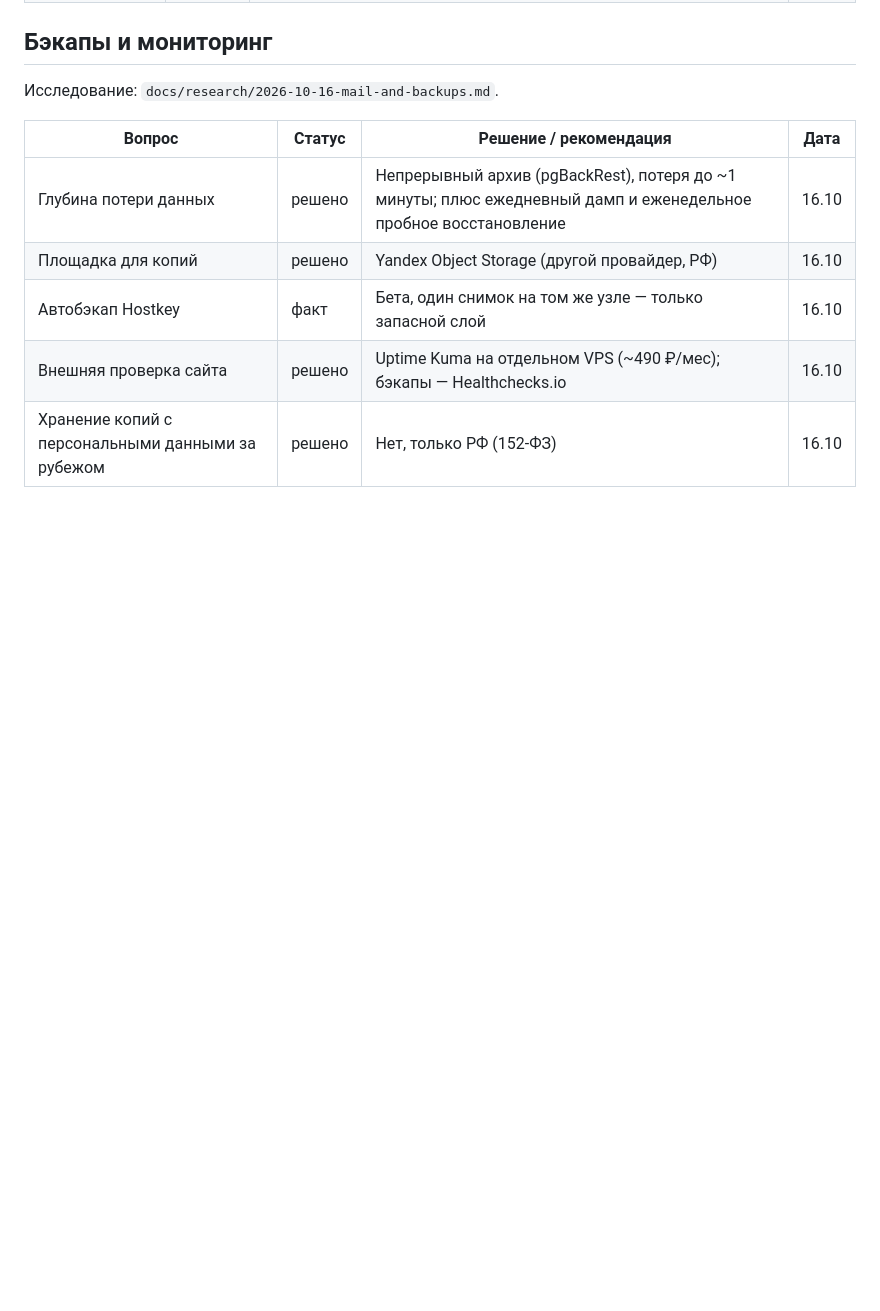
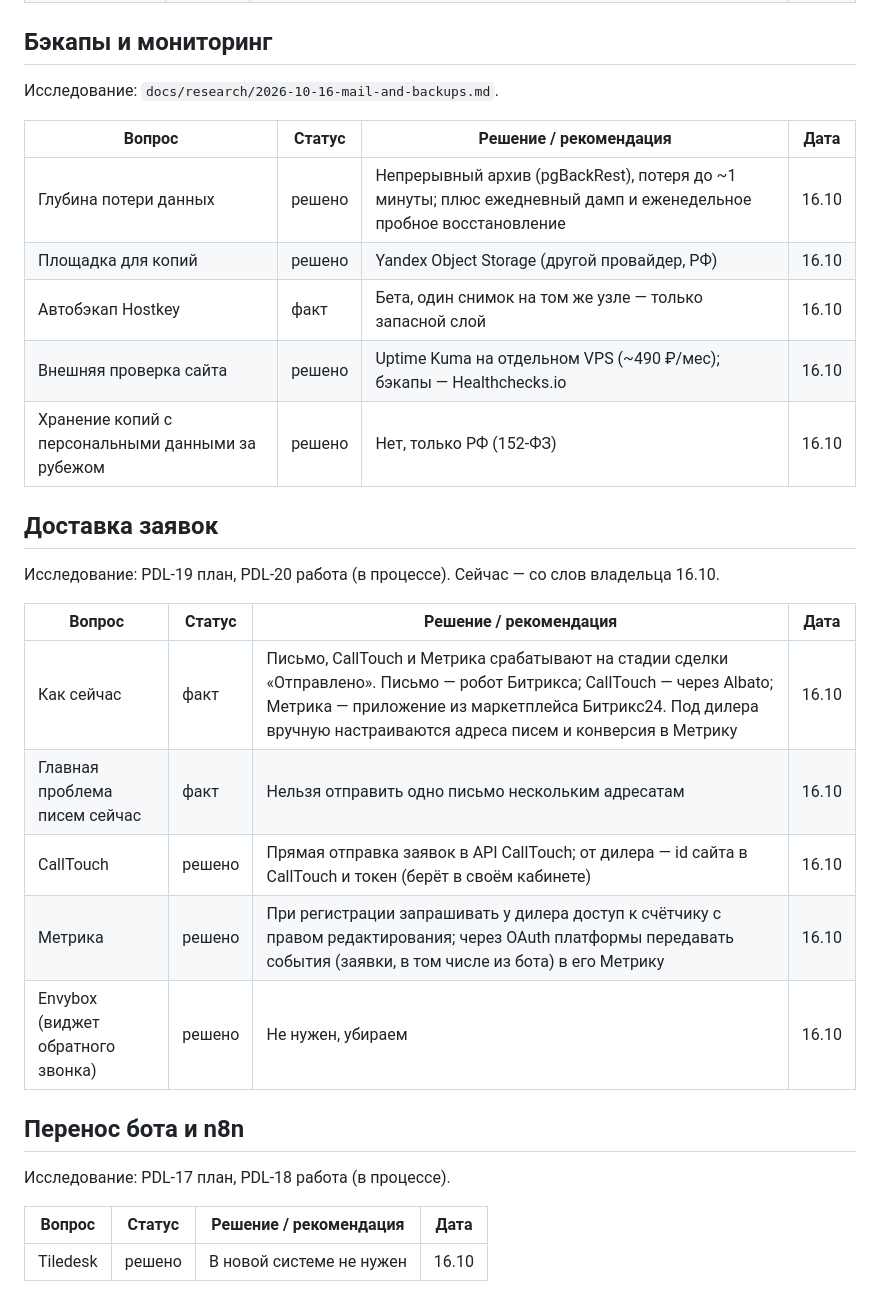
Before and after one commit to Vitaalii/dealer-platform, a Markdown page: docs/coordination/decisions.md, the part around the change. GitHub-like rendering; blank space fills up the shorter version.

Commit message:
docs(coordination): решения 16.10 — доставка заявок, Tiledesk, Envybox
Co-Authored-By: Claude Opus 5.5 <noreply@anthropic.com>
Co-authored-by: multica-agent <github@multica.ai>

```diff
--- a/docs/coordination/decisions.md
+++ b/docs/coordination/decisions.md
@@ -49,3 +49,23 @@
 | Автобэкап Hostkey | факт | Бета, один снимок на том же узле — только запасной слой | 16.10 |
 | Внешняя проверка сайта | решено | Uptime Kuma на отдельном VPS (~490 ₽/мес); бэкапы — Healthchecks.io | 16.10 |
 | Хранение копий с персональными данными за рубежом | решено | Нет, только РФ (152-ФЗ) | 16.10 |
+
+## Доставка заявок
+
+Исследование: PDL-19 план, PDL-20 работа (в процессе). Сейчас — со слов владельца 16.10.
+
+| Вопрос | Статус | Решение / рекомендация | Дата |
+|---|---|---|---|
+| Как сейчас | факт | Письмо, CallTouch и Метрика срабатывают на стадии сделки «Отправлено». Письмо — робот Битрикса; CallTouch — через Albato; Метрика — приложение из маркетплейса Битрикс24. Под дилера вручную настраиваются адреса писем и конверсия в Метрику | 16.10 |
+| Главная проблема писем сейчас | факт | Нельзя отправить одно письмо нескольким адресатам | 16.10 |
+| CallTouch | решено | Прямая отправка заявок в API CallTouch; от дилера — id сайта в CallTouch и токен (берёт в своём кабинете) | 16.10 |
+| Метрика | решено | При регистрации запрашивать у дилера доступ к счётчику с правом редактирования; через OAuth платформы передавать события (заявки, в том числе из бота) в его Метрику | 16.10 |
+| Envybox (виджет обратного звонка) | решено | Не нужен, убираем | 16.10 |
+
+## Перенос бота и n8n
+
+Исследование: PDL-17 план, PDL-18 работа (в процессе).
+
+| Вопрос | Статус | Решение / рекомендация | Дата |
+|---|---|---|---|
+| Tiledesk | решено | В новой системе не нужен | 16.10 |
```
